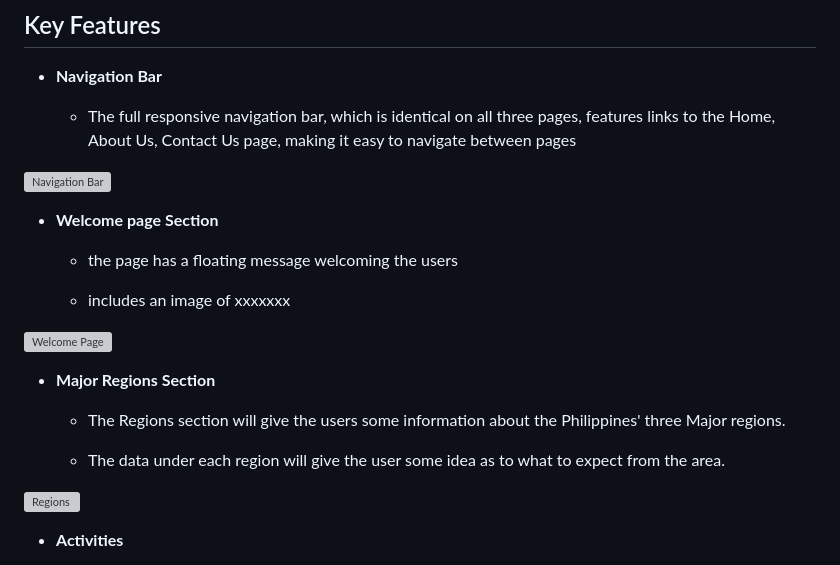
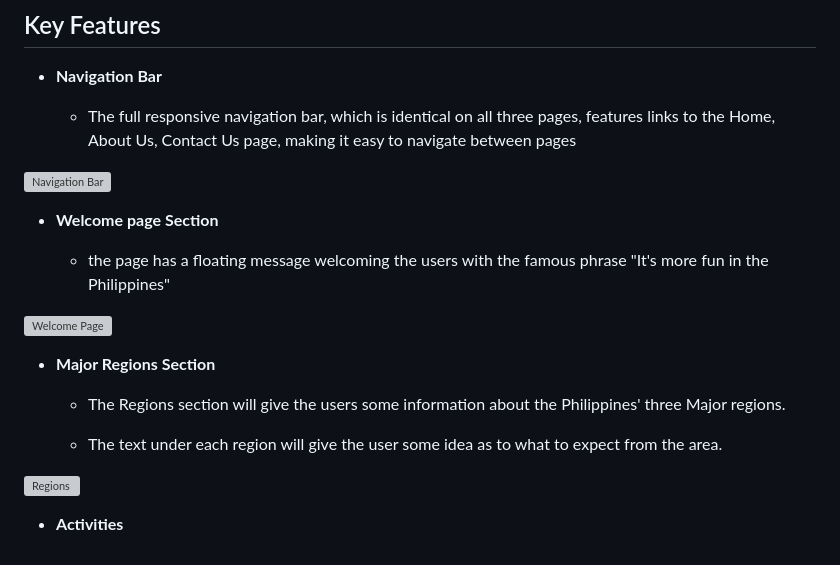
Before and after one commit to jaybielao/pinoy-adventures, a Markdown page: README.md, the part around the change printed below. Drawn GitHub-style; grey boxes are pictures that could not be loaded.

```diff
--- a/README.md
+++ b/README.md
@@ -22,9 +22,7 @@ Welcome to Pinoy Adventures, your gateway to the enchanting landscapes and vibra
 
 - __Welcome page Section__
 
-    - the page has a floating message welcoming the users
-
-	- includes an image of xxxxxxx
+    - the page has a floating message welcoming the users with the famous phrase "It's more fun in the Philippines"
 
 ![Welcome Page](xxxxx)
 
@@ -33,7 +31,7 @@ Welcome to Pinoy Adventures, your gateway to the enchanting landscapes and vibra
 
     - The Regions section will give the users some information about the Philippines' three Major regions.
 
-	- The data under each region will give the user some idea as to what to expect from the area.
+	- The text under each region will give the user some idea as to what to expect from the area.
 
 ![Regions](xxxxx)
 
```
Also changed, not shown: other parts of README.md (+27 -4 lines).
